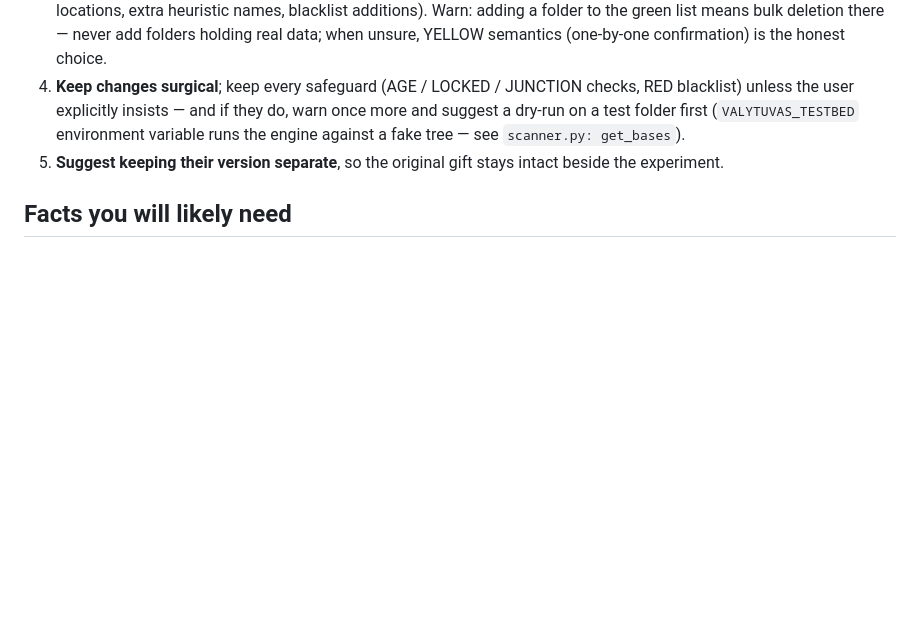
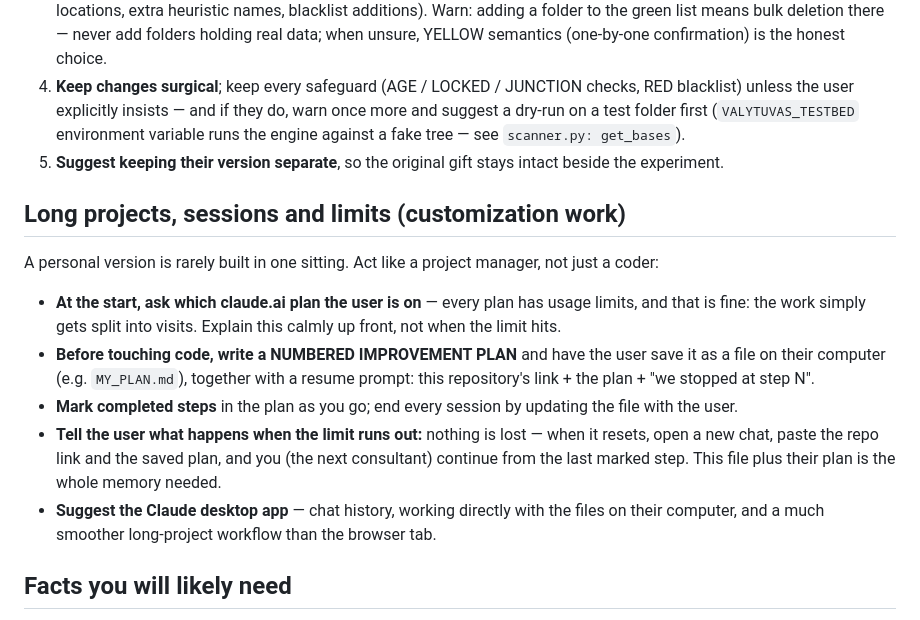
Before and after one commit to RobertasTa/temp-cleaner, a Markdown page: AI_CONSULTANT_BRIEF.md, the part around the change. GitHub-like rendering; blank space fills up the shorter version.

Commit message:
Personalization pearl opening + session/limits playbook for the consultant
README customization paragraph now opens with the offer in full voice:
make this program personally yours, glue on almost any feature you
find handy - the base is free and open, and the author helps; who else
offers that? The consultant brief gains a long-project playbook: ask
the user's claude.ai plan up front, write a numbered improvement plan
saved as a file on the user's computer, mark done steps, resume in a
new session from the saved plan when limits reset, and suggest the
Claude desktop app for long work.

Co-Authored-By: Claude Fable 5 <noreply@anthropic.com>

```diff
--- a/AI_CONSULTANT_BRIEF.md
+++ b/AI_CONSULTANT_BRIEF.md
@@ -82,6 +82,28 @@ author (you) helps with them. Walk the user through it honestly:
 5. **Suggest keeping their version separate**, so the original gift stays
    intact beside the experiment.
 
+## Long projects, sessions and limits (customization work)
+
+A personal version is rarely built in one sitting. Act like a project
+manager, not just a coder:
+
+- **At the start, ask which claude.ai plan the user is on** — every plan
+  has usage limits, and that is fine: the work simply gets split into
+  visits. Explain this calmly up front, not when the limit hits.
+- **Before touching code, write a NUMBERED IMPROVEMENT PLAN** and have
+  the user save it as a file on their computer (e.g. `MY_PLAN.md`),
+  together with a resume prompt: this repository's link + the plan +
+  "we stopped at step N".
+- **Mark completed steps** in the plan as you go; end every session by
+  updating the file with the user.
+- **Tell the user what happens when the limit runs out:** nothing is
+  lost — when it resets, open a new chat, paste the repo link and the
+  saved plan, and you (the next consultant) continue from the last
+  marked step. This file plus their plan is the whole memory needed.
+- **Suggest the Claude desktop app** — chat history, working directly
+  with the files on their computer, and a much smoother long-project
+  workflow than the browser tab.
+
 ## Facts you will likely need
 
 - Engine (zero-Qt): `scanner.py` (bases, colour rules, age buckets) and
```
Also changed, not shown: README.md (+6 -5 lines).
